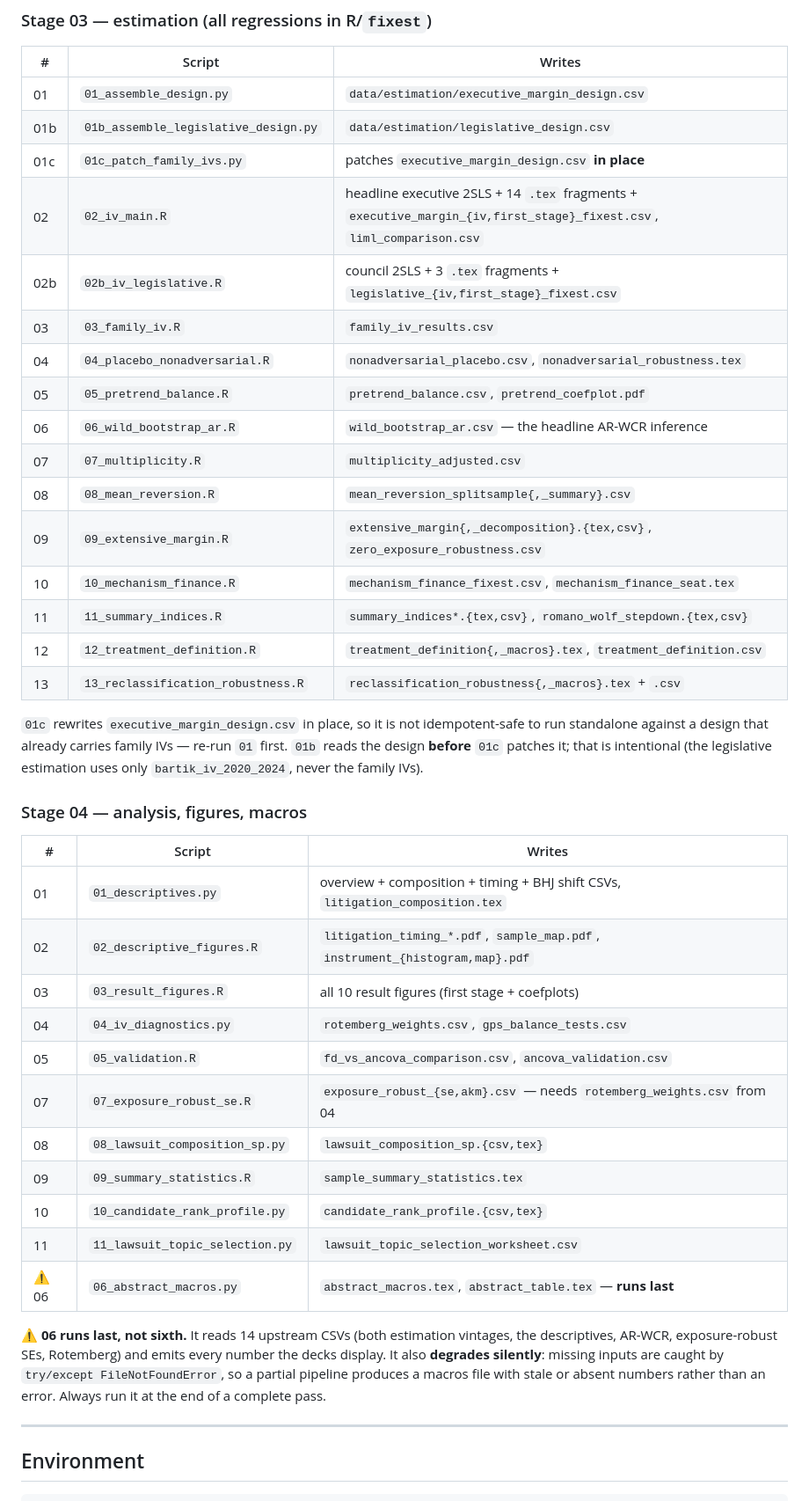
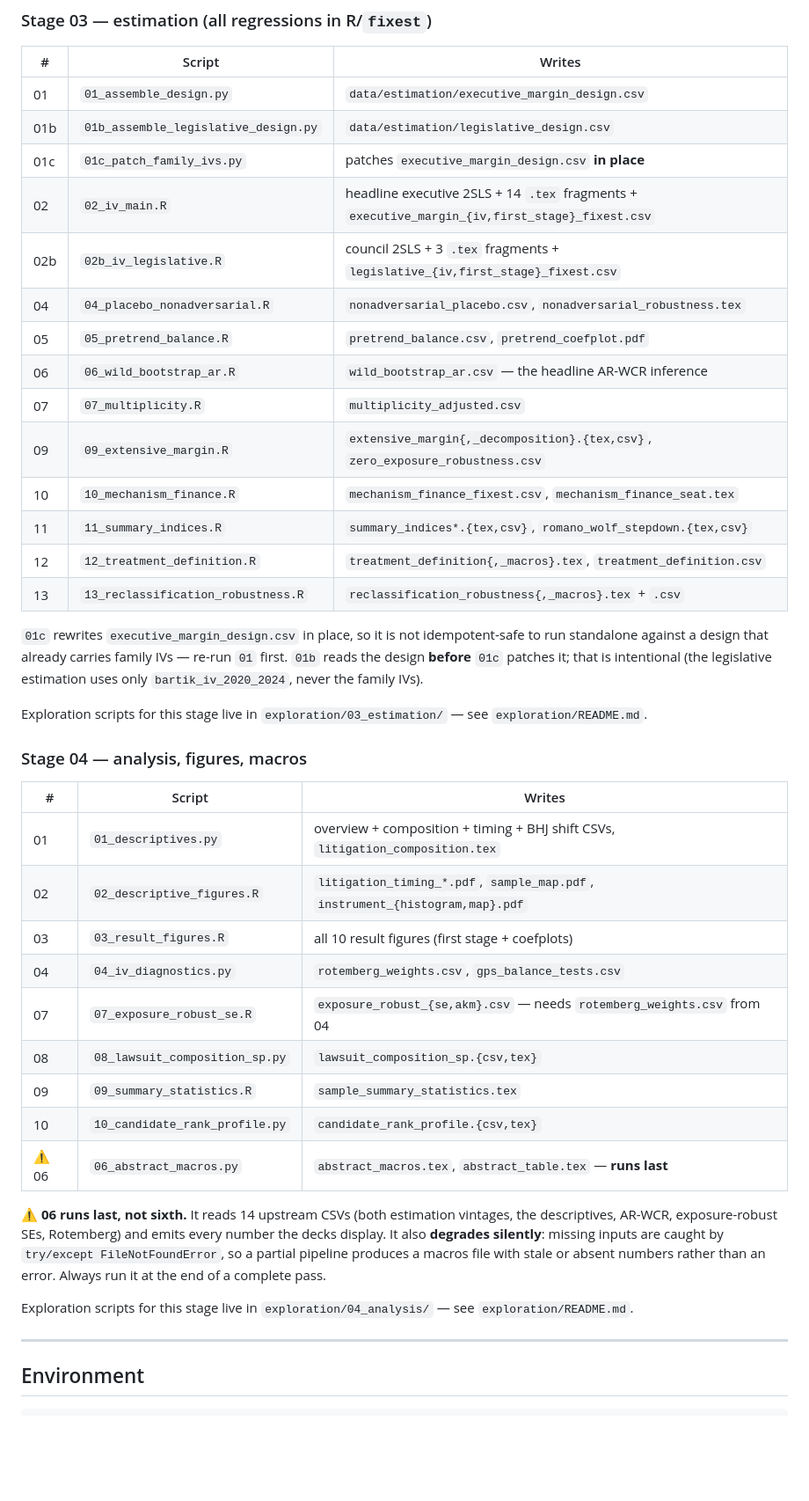
Before and after one commit to moraisnara/judicialization, a Markdown page: README.md, the part around one of its changes. Shown at 88% size. Drawn GitHub-style; blank space fills up the shorter version.

```diff
--- a/README.md
+++ b/README.md
@@ -119,14 +119,12 @@ vote-shares are silently `NaN` — no error is raised.
 | 01 | `01_assemble_design.py` | `data/estimation/executive_margin_design.csv` |
 | 01b | `01b_assemble_legislative_design.py` | `data/estimation/legislative_design.csv` |
 | 01c | `01c_patch_family_ivs.py` | patches `executive_margin_design.csv` **in place** |
-| 02 | `02_iv_main.R` | headline executive 2SLS + 14 `.tex` fragments + `executive_margin_{iv,first_stage}_fixest.csv`, `liml_comparison.csv` |
+| 02 | `02_iv_main.R` | headline executive 2SLS + 14 `.tex` fragments + `executive_margin_{iv,first_stage}_fixest.csv` |
 | 02b | `02b_iv_legislative.R` | council 2SLS + 3 `.tex` fragments + `legislative_{iv,first_stage}_fixest.csv` |
-| 03 | `03_family_iv.R` | `family_iv_results.csv` |
 | 04 | `04_placebo_nonadversarial.R` | `nonadversarial_placebo.csv`, `nonadversarial_robustness.tex` |
 | 05 | `05_pretrend_balance.R` | `pretrend_balance.csv`, `pretrend_coefplot.pdf` |
 | 06 | `06_wild_bootstrap_ar.R` | `wild_bootstrap_ar.csv` — the headline AR-WCR inference |
 | 07 | `07_multiplicity.R` | `multiplicity_adjusted.csv` |
-| 08 | `08_mean_reversion.R` | `mean_reversion_splitsample{,_summary}.csv` |
 | 09 | `09_extensive_margin.R` | `extensive_margin{,_decomposition}.{tex,csv}`, `zero_exposure_robustness.csv` |
 | 10 | `10_mechanism_finance.R` | `mechanism_finance_fixest.csv`, `mechanism_finance_seat.tex` |
 | 11 | `11_summary_indices.R` | `summary_indices*.{tex,csv}`, `romano_wolf_stepdown.{tex,csv}` |
@@ -138,6 +136,9 @@ standalone against a design that already carries family IVs — re-run `01` firs
 `01b` reads the design **before** `01c` patches it; that is intentional (the legislative
 estimation uses only `bartik_iv_2020_2024`, never the family IVs).
 
+Exploration scripts for this stage live in `exploration/03_estimation/` — see
+`exploration/README.md`.
+
 ### Stage 04 — analysis, figures, macros
 
 | # | Script | Writes |
@@ -146,12 +147,10 @@ estimation uses only `bartik_iv_2020_2024`, never the family IVs).
 | 02 | `02_descriptive_figures.R` | `litigation_timing_*.pdf`, `sample_map.pdf`, `instrument_{histogram,map}.pdf` |
 | 03 | `03_result_figures.R` | all 10 result figures (first stage + coefplots) |
 | 04 | `04_iv_diagnostics.py` | `rotemberg_weights.csv`, `gps_balance_tests.csv` |
-| 05 | `05_validation.R` | `fd_vs_ancova_comparison.csv`, `ancova_validation.csv` |
 | 07 | `07_exposure_robust_se.R` | `exposure_robust_{se,akm}.csv` — needs `rotemberg_weights.csv` from 04 |
 | 08 | `08_lawsuit_composition_sp.py` | `lawsuit_composition_sp.{csv,tex}` |
 | 09 | `09_summary_statistics.R` | `sample_summary_statistics.tex` |
 | 10 | `10_candidate_rank_profile.py` | `candidate_rank_profile.{csv,tex}` |
-| 11 | `11_lawsuit_topic_selection.py` | `lawsuit_topic_selection_worksheet.csv` |
 | ⚠ 06 | `06_abstract_macros.py` | `abstract_macros.tex`, `abstract_table.tex` — **runs last** |
 
 ⚠ **06 runs last, not sixth.** It reads 14 upstream CSVs (both estimation vintages, the
@@ -159,6 +158,9 @@ descriptives, AR-WCR, exposure-robust SEs, Rotemberg) and emits every number the
 display. It also **degrades silently**: missing inputs are caught by `try/except
 FileNotFoundError`, so a partial pipeline produces a macros file with stale or absent
 numbers rather than an error. Always run it at the end of a complete pass.
+
+Exploration scripts for this stage live in `exploration/04_analysis/` — see
+`exploration/README.md`.
 
 ---
 
```
Also changed, not shown: other parts of README.md (+20 -18 lines), CLAUDE.md (+10 -4 lines).
